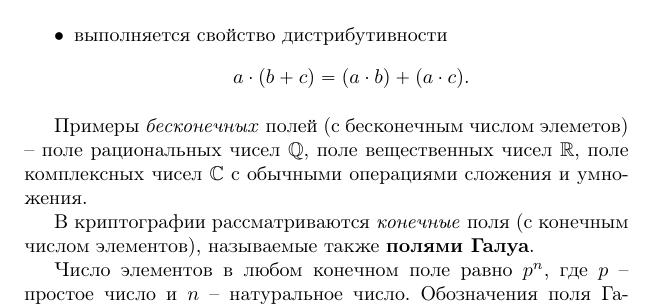
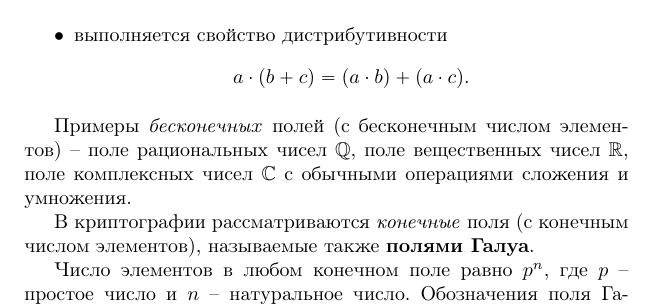
Before and after one commit to vlsergey/infosec, a LaTeX book (Information Security.tex, which reads aes_math.tex): part of page 232 of 274, cut so that both start at the same text. Compiled offline with pdfLaTeX.

Commit message:
Update aes_math.tex

```diff
--- a/aes_math.tex
+++ b/aes_math.tex
@@ -40,7 +40,7 @@
         \[ a \cdot (b + c) = (a \cdot b) + (a \cdot c). \]
 \end{itemize}
 
-Примеры \emph{бесконечных} полей (с бесконечным числом элеметов) -- поле рациональных чисел $\group{Q}$, поле вещественных чисел $\group{R}$, поле комплексных чисел $\group{C}$ с обычными операциями сложения и умножения.
+Примеры \emph{бесконечных} полей (с бесконечным числом элементов) -- поле рациональных чисел $\group{Q}$, поле вещественных чисел $\group{R}$, поле комплексных чисел $\group{C}$ с обычными операциями сложения и умножения.
 
 В криптографии рассматриваются \emph{конечные} поля (с конечным числом элементов), называемые также \textbf{полями Галуа}.
 
```
